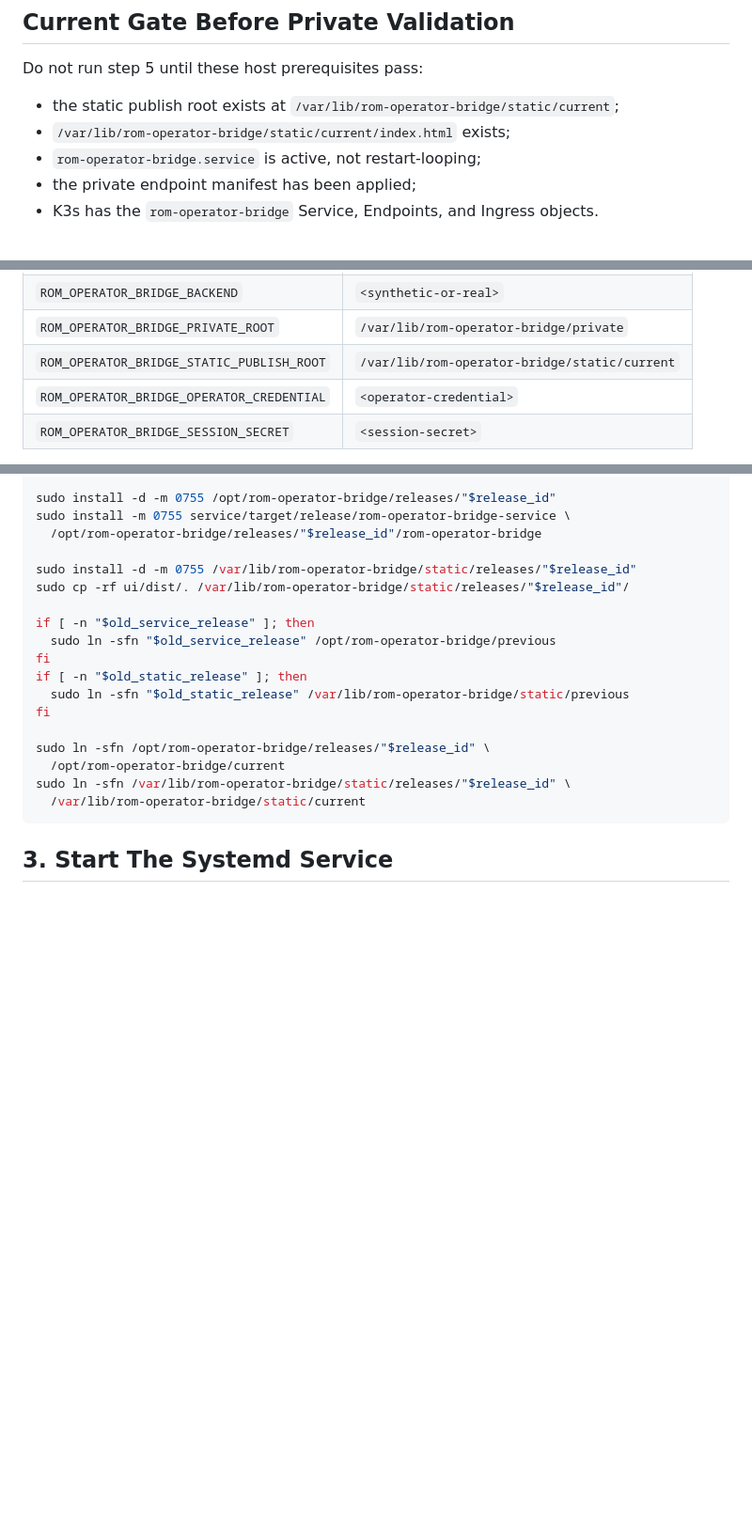
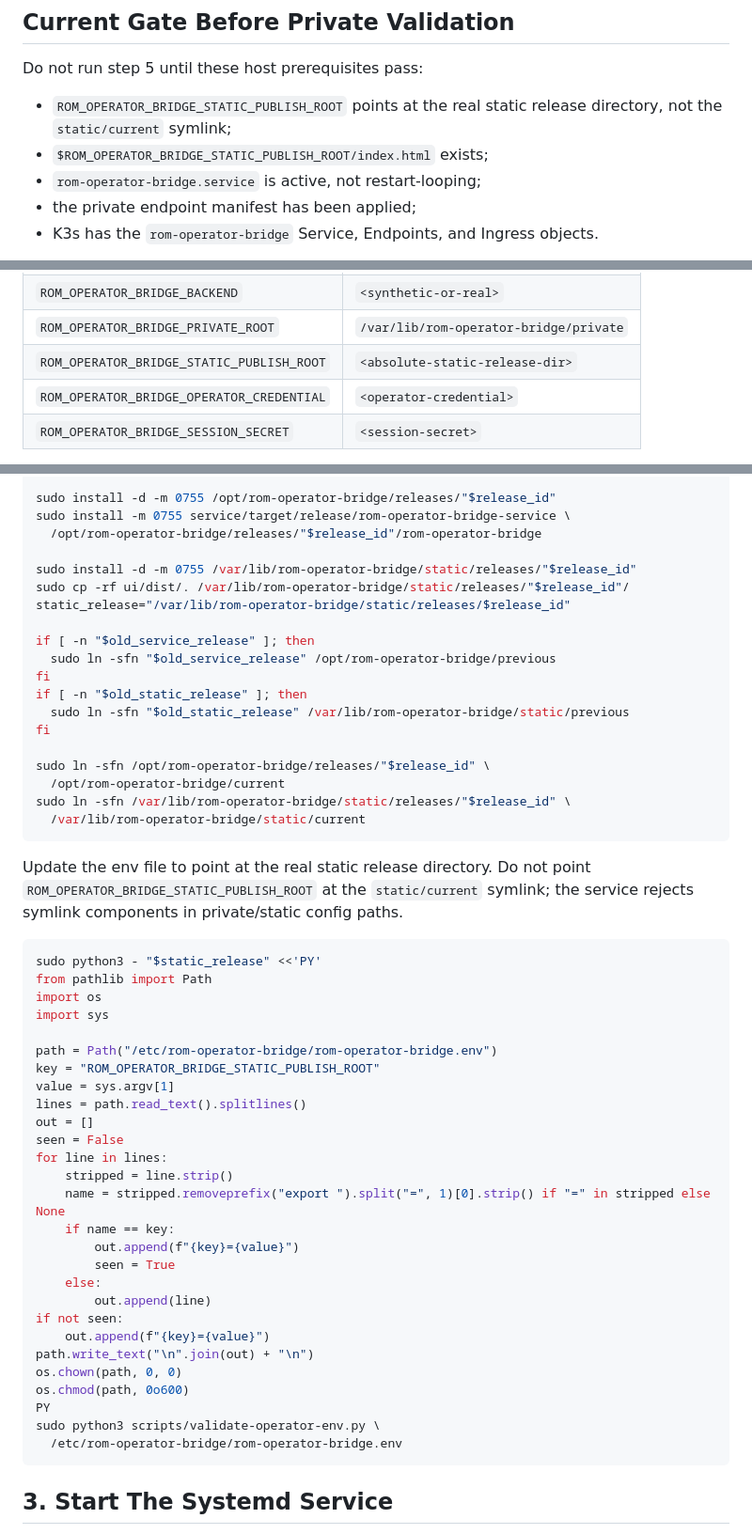
Before and after one commit to preestablished/rom-operator-bridge, a Markdown page: deploy/operator-kut-deployment-runbook.md, 3 parts joined by grey strips. Shown at 94% size. GitHub-like rendering; blank space fills up the shorter version.

Commit message:
Fix kut static publish root instructions

````diff
--- a/deploy/operator-kut-deployment-runbook.md
+++ b/deploy/operator-kut-deployment-runbook.md
@@ -9,9 +9,9 @@ logs, probe output, private paths, or private evidence contents.
 
 Do not run step 5 until these host prerequisites pass:
 
-- the static publish root exists at
-  `/var/lib/rom-operator-bridge/static/current`;
-- `/var/lib/rom-operator-bridge/static/current/index.html` exists;
+- `ROM_OPERATOR_BRIDGE_STATIC_PUBLISH_ROOT` points at the real static release
+  directory, not the `static/current` symlink;
+- `$ROM_OPERATOR_BRIDGE_STATIC_PUBLISH_ROOT/index.html` exists;
 - `rom-operator-bridge.service` is active, not restart-looping;
 - the private endpoint manifest has been applied;
 - K3s has the `rom-operator-bridge` Service, Endpoints, and Ingress objects.
@@ -52,7 +52,7 @@ The env file needs real operator-approved values for these keys:
 | `ROM_OPERATOR_BRIDGE_BIND_ADDR` | `<bridge-private-ip>:7410` |
 | `ROM_OPERATOR_BRIDGE_BACKEND` | `<synthetic-or-real>` |
 | `ROM_OPERATOR_BRIDGE_PRIVATE_ROOT` | `/var/lib/rom-operator-bridge/private` |
-| `ROM_OPERATOR_BRIDGE_STATIC_PUBLISH_ROOT` | `/var/lib/rom-operator-bridge/static/current` |
+| `ROM_OPERATOR_BRIDGE_STATIC_PUBLISH_ROOT` | `<absolute-static-release-dir>` |
 | `ROM_OPERATOR_BRIDGE_OPERATOR_CREDENTIAL` | `<operator-credential>` |
 | `ROM_OPERATOR_BRIDGE_SESSION_SECRET` | `<session-secret>` |
 
@@ -103,6 +103,7 @@ sudo install -m 0755 service/target/release/rom-operator-bridge-service \
 
 sudo install -d -m 0755 /var/lib/rom-operator-bridge/static/releases/"$release_id"
 sudo cp -rf ui/dist/. /var/lib/rom-operator-bridge/static/releases/"$release_id"/
+static_release="/var/lib/rom-operator-bridge/static/releases/$release_id"
 
 if [ -n "$old_service_release" ]; then
   sudo ln -sfn "$old_service_release" /opt/rom-operator-bridge/previous
@@ -115,6 +116,40 @@ sudo ln -sfn /opt/rom-operator-bridge/releases/"$release_id" \
   /opt/rom-operator-bridge/current
 sudo ln -sfn /var/lib/rom-operator-bridge/static/releases/"$release_id" \
   /var/lib/rom-operator-bridge/static/current
+```
+
+Update the env file to point at the real static release directory. Do not point
+`ROM_OPERATOR_BRIDGE_STATIC_PUBLISH_ROOT` at the `static/current` symlink; the
+service rejects symlink components in private/static config paths.
+
+```sh
+sudo python3 - "$static_release" <<'PY'
+from pathlib import Path
+import os
+import sys
+
+path = Path("/etc/rom-operator-bridge/rom-operator-bridge.env")
+key = "ROM_OPERATOR_BRIDGE_STATIC_PUBLISH_ROOT"
+value = sys.argv[1]
+lines = path.read_text().splitlines()
+out = []
+seen = False
+for line in lines:
+    stripped = line.strip()
+    name = stripped.removeprefix("export ").split("=", 1)[0].strip() if "=" in stripped else None
+    if name == key:
+        out.append(f"{key}={value}")
+        seen = True
+    else:
+        out.append(line)
+if not seen:
+    out.append(f"{key}={value}")
+path.write_text("\n".join(out) + "\n")
+os.chown(path, 0, 0)
+os.chmod(path, 0o600)
+PY
+sudo python3 scripts/validate-operator-env.py \
+  /etc/rom-operator-bridge/rom-operator-bridge.env
 ```
 
 ## 3. Start The Systemd Service
````
